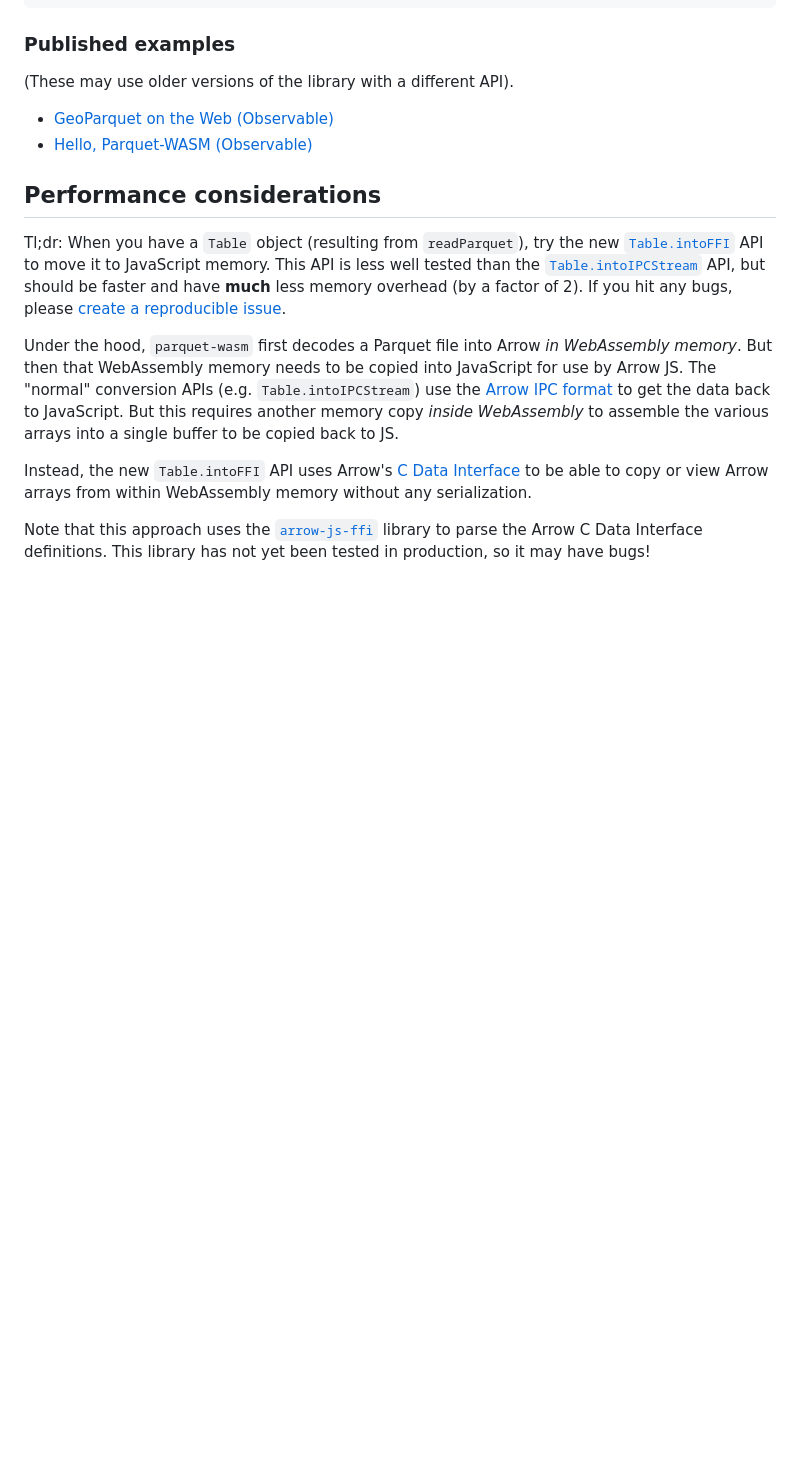
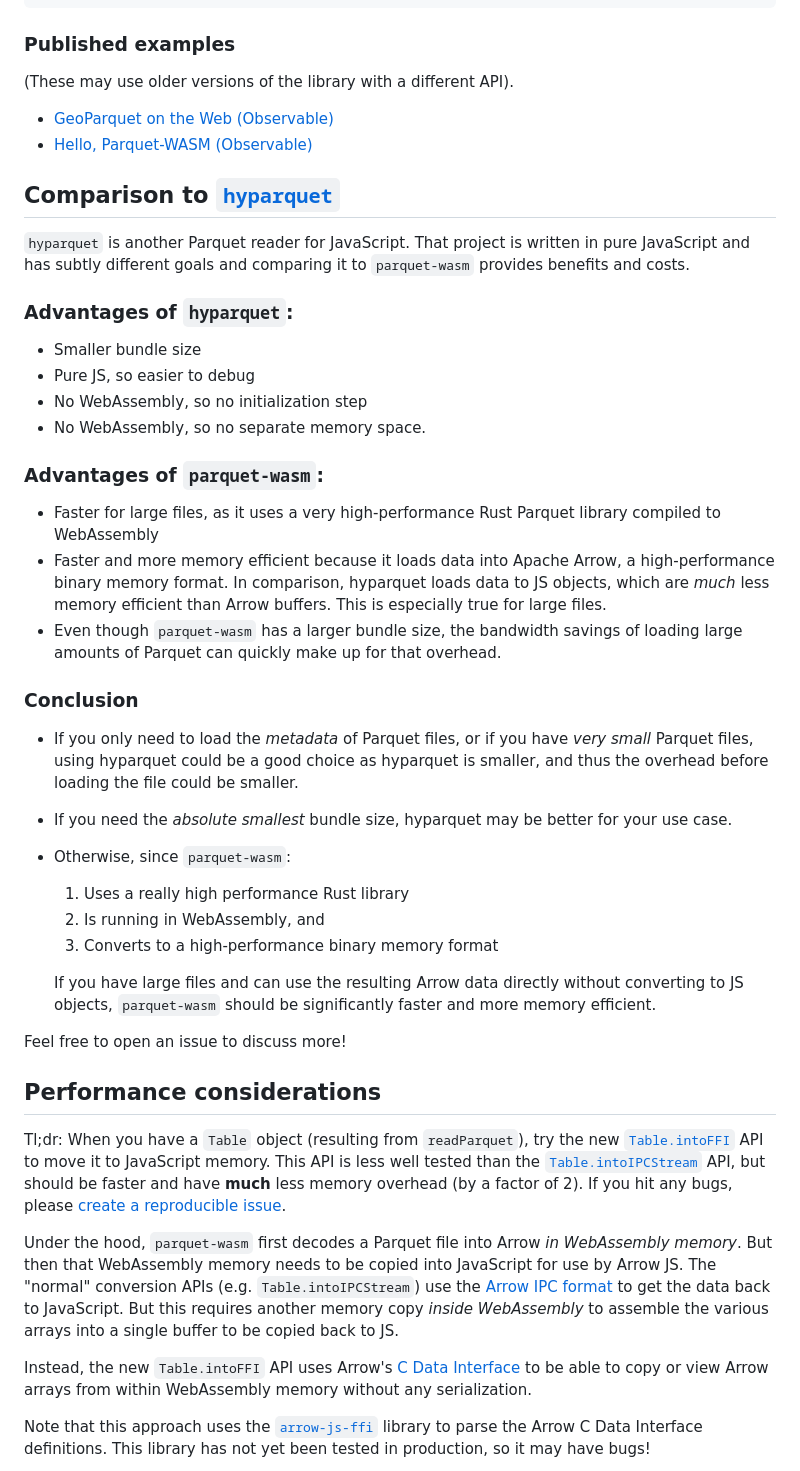
Before and after one commit to kylebarron/parquet-wasm, a Markdown page: README.md, the part around the change. Rendered like a GitHub page; blank space fills up the shorter version.

Commit message:
docs: Add section to docs about hyparquet comparison (#790)

```diff
--- a/README.md
+++ b/README.md
@@ -195,6 +195,36 @@ console.log(table.schema.toString());
 - [GeoParquet on the Web (Observable)](https://observablehq.com/@kylebarron/geoparquet-on-the-web)
 - [Hello, Parquet-WASM (Observable)](https://observablehq.com/@bmschmidt/hello-parquet-wasm)
 
+## Comparison to [`hyparquet`](https://github.com/hyparam/hyparquet)
+
+`hyparquet` is another Parquet reader for JavaScript. That project is written in pure JavaScript and has subtly different goals and comparing it to `parquet-wasm` provides benefits and costs.
+
+### Advantages of `hyparquet`:
+
+- Smaller bundle size
+- Pure JS, so easier to debug
+- No WebAssembly, so no initialization step
+- No WebAssembly, so no separate memory space.
+
+### Advantages of `parquet-wasm`:
+
+- Faster for large files, as it uses a very high-performance Rust Parquet library compiled to WebAssembly
+- Faster and more memory efficient because it loads data into Apache Arrow, a high-performance binary memory format. In comparison, hyparquet loads data to JS objects, which are _much_ less memory efficient than Arrow buffers. This is especially true for large files.
+- Even though `parquet-wasm` has a larger bundle size, the bandwidth savings of loading large amounts of Parquet can quickly make up for that overhead.
+
+### Conclusion
+
+- If you only need to load the _metadata_ of Parquet files, or if you have _very small_ Parquet files, using hyparquet could be a good choice as hyparquet is smaller, and thus the overhead before loading the file could be smaller.
+- If you need the _absolute smallest_ bundle size, hyparquet may be better for your use case.
+- Otherwise, since `parquet-wasm`:
+    1. Uses a really high performance Rust library
+    2. Is running in WebAssembly, and
+    3. Converts to a high-performance binary memory format
+
+    If you have large files and can use the resulting Arrow data directly without converting to JS objects, `parquet-wasm` should be significantly faster and more memory efficient.
+
+Feel free to open an issue to discuss more!
+
 ## Performance considerations
 
 Tl;dr: When you have a `Table` object (resulting from `readParquet`), try the new
```
